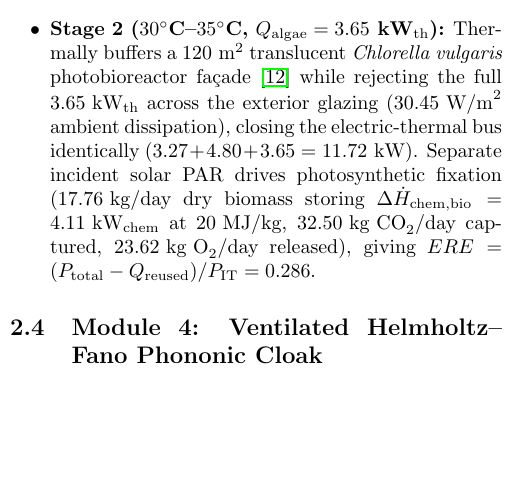
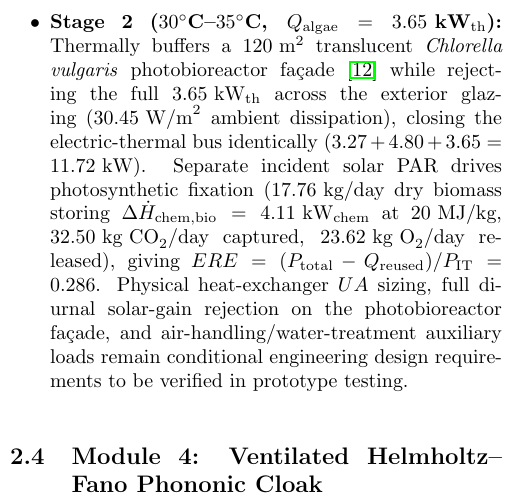
Before and after one commit to bruno-olivaes/solarpunk-thermodynamic-dc, a LaTeX paper (manuscript/main.tex): part of one column of page 2 of 4, cut so that both start at the same text, the shorter picture padded with empty space. Compiled offline with pdfLaTeX.

Commit message:
docs: note physical HX sizing and auxiliary requirements for prototype stage

```diff
--- a/manuscript/main.tex
+++ b/manuscript/main.tex
@@ -53,7 +53,7 @@ Integrating Planck blackbody emission across $\lambda \in [2.5, 45.0]\ \mu\text{
 Adapting Pinch Exergy integration (Paper~9), captured condenser heat closes the full $P_{\mathrm{total}} = 11.72\text{ kW}$ First-Law control-volume balance across two dedicated ambient-coupled sinks (zero residual heat trapped inside the rack):
 \begin{itemize}
 \item \textbf{Stage 1 ($48^\circ\text{C}\text{--}55^\circ\text{C}$, $Q_{\mathrm{MOF}} = 4.80\text{ kW}_{\mathrm{th}}$):} Drives cyclic desorption ($\Delta H_{\mathrm{des}} = 2,580\text{ kJ/kg}$, $\eta_{\mathrm{regen}} = 0.72$, sized at $165.1\text{ kg}$ MOF-303 across $6\text{ cycles/day}$ at $\Delta q = 0.117\text{ kg/kg}$~\cite{hanikel2021,kitagawa2025}) and exhausts its full heat budget across an air-cooled finned water condenser: $Q_{\mathrm{MOF,cond}} = 3.02\text{ kW}_{\mathrm{th}}$ latent condensation ($h_{fg} = 2,257\text{ kJ/kg}$) plus $1.78\text{ kW}_{\mathrm{th}}$ sensible bed reject to ambient air, producing $+115.62\text{ L/day}$ gross distilled water ($WUE_{\mathrm{facility,gross}} = -0.411\text{ L/kWh}$, $WUE_{\mathrm{IT,gross}} = -0.422\text{ L/kWh}$). Subtracting $15.00\text{ L/day}$ for closed-loop photobioreactor stoichiometric makeup/blowdown leaves \textbf{$+100.62\text{ L/day}$ net potable water export} ($WUE_{\mathrm{facility,net}} = -0.358\text{ L/kWh}$, $WUE_{\mathrm{IT,net}} = -0.367\text{ L/kWh}$).
-\item \textbf{Stage 2 ($30^\circ\text{C}\text{--}35^\circ\text{C}$, $Q_{\mathrm{algae}} = 3.65\text{ kW}_{\mathrm{th}}$):} Thermally buffers a $120\text{ m}^2$ translucent \textit{Chlorella vulgaris} photobioreactor fa\c{c}ade~\cite{baker2024} while rejecting the full $3.65\text{ kW}_{\mathrm{th}}$ across the exterior glazing ($30.45\text{ W/m}^2$ ambient dissipation), closing the electric-thermal bus identically ($3.27 + 4.80 + 3.65 = 11.72\text{ kW}$). Separate incident solar PAR drives photosynthetic fixation ($17.76\text{ kg/day}$ dry biomass storing $\Delta\dot{H}_{\mathrm{chem,bio}} = 4.11\text{ kW}_{\mathrm{chem}}$ at $20\text{ MJ/kg}$, $32.50\text{ kg CO}_2/\text{day}$ captured, $23.62\text{ kg O}_2/\text{day}$ released), giving $ERE = (P_{\mathrm{total}} - Q_{\mathrm{reused}})/P_{\mathrm{IT}} = 0.286$.
+\item \textbf{Stage 2 ($30^\circ\text{C}\text{--}35^\circ\text{C}$, $Q_{\mathrm{algae}} = 3.65\text{ kW}_{\mathrm{th}}$):} Thermally buffers a $120\text{ m}^2$ translucent \textit{Chlorella vulgaris} photobioreactor fa\c{c}ade~\cite{baker2024} while rejecting the full $3.65\text{ kW}_{\mathrm{th}}$ across the exterior glazing ($30.45\text{ W/m}^2$ ambient dissipation), closing the electric-thermal bus identically ($3.27 + 4.80 + 3.65 = 11.72\text{ kW}$). Separate incident solar PAR drives photosynthetic fixation ($17.76\text{ kg/day}$ dry biomass storing $\Delta\dot{H}_{\mathrm{chem,bio}} = 4.11\text{ kW}_{\mathrm{chem}}$ at $20\text{ MJ/kg}$, $32.50\text{ kg CO}_2/\text{day}$ captured, $23.62\text{ kg O}_2/\text{day}$ released), giving $ERE = (P_{\mathrm{total}} - Q_{\mathrm{reused}})/P_{\mathrm{IT}} = 0.286$. Physical heat-exchanger $UA$ sizing, full diurnal solar-gain rejection on the photobioreactor fa\c{c}ade, and air-handling/water-treatment auxiliary loads remain conditional engineering design requirements to be verified in prototype testing.
 \end{itemize}
 
 \subsection{Module 4: Ventilated Helmholtz--Fano Phononic Cloak}
```
Also changed, not shown: Paper11_Solarpunk_Thermodynamic_Micro_Data_Centers.pdf, manuscript/main.pdf.
